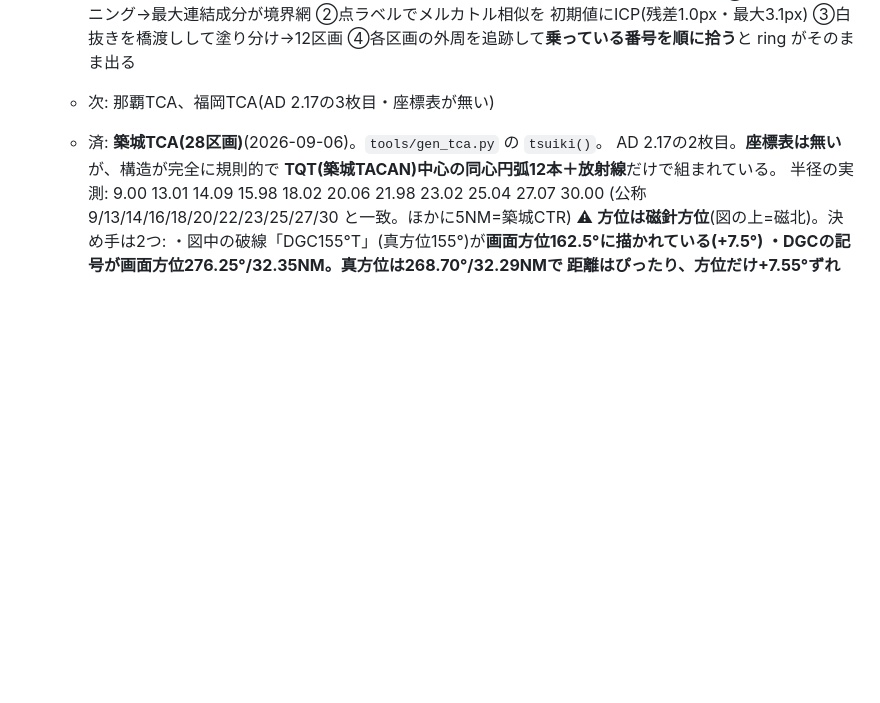
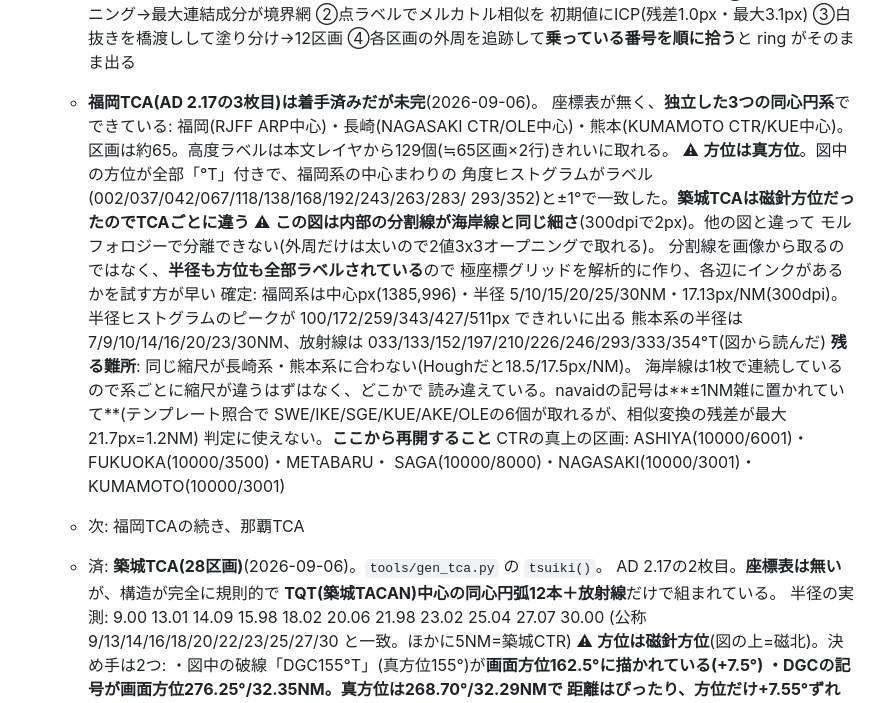
Before and after one commit to yasuokun-pro/heli-nav-pwa, a Markdown page: BACKLOG.md, the part around the change. GitHub-like rendering; blank space fills up the shorter version.

Commit message:
福岡TCAの調査結果をBACKLOGに残す(未完)
座標表が無く、独立した3つの同心円系(福岡・長崎・熊本)でできている。約65区画。

確定したこと:
- **方位は真方位**。福岡系の中心まわりの角度ヒストグラムが図のラベルと±1°一致。
  築城TCAは磁針方位だったので、TCAごとに違う
- 福岡系は中心px(1385,996)・半径5/10/15/20/25/30NM・17.13px/NM(300dpi)
- この図は**内部の分割線が海岸線と同じ細さ**(2px)でモルフォロジーが効かない。
  半径も方位も全部ラベルされているので、極座標グリッドを解析的に作って
  各辺のインクを試す方が早い

残る難所: 同じ縮尺が長崎系・熊本系に合わない。navaidの記号が±1NM雑に置かれていて
判定に使えない(6個取れるが相似変換の残差が最大1.2NM)。ここから再開する。

Co-Authored-By: Claude Opus 5 <noreply@anthropic.com>

```diff
--- a/BACKLOG.md
+++ b/BACKLOG.md
@@ -138,7 +138,29 @@ CLAUDE.mdから分離した「進行中・未着手タスク」。着手する
      手順: ①2値3x3オープニング→最大連結成分が境界網 ②点ラベルでメルカトル相似を
      初期値にICP(残差1.0px・最大3.1px) ③白抜きを橋渡しして塗り分け→12区画
      ④各区画の外周を追跡して**乗っている番号を順に拾う**と ring がそのまま出る
-   - 次: 那覇TCA、福岡TCA(AD 2.17の3枚目・座標表が無い)
+   - **福岡TCA(AD 2.17の3枚目)は着手済みだが未完**(2026-09-06)。
+     座標表が無く、**独立した3つの同心円系**でできている:
+     福岡(RJFF ARP中心)・長崎(NAGASAKI CTR/OLE中心)・熊本(KUMAMOTO CTR/KUE中心)。
+     区画は約65。高度ラベルは本文レイヤから129個(≒65区画×2行)きれいに取れる。
+     ⚠ **方位は真方位**。図中の方位が全部「°T」付きで、福岡系の中心まわりの
+       角度ヒストグラムがラベル(002/037/042/067/118/138/168/192/243/263/283/
+       293/352)と±1°で一致した。**築城TCAは磁針方位だったのでTCAごとに違う**
+     ⚠ **この図は内部の分割線が海岸線と同じ細さ**(300dpiで2px)。他の図と違って
+       モルフォロジーで分離できない(外周だけは太いので2値3x3オープニングで取れる)。
+       分割線を画像から取るのではなく、**半径も方位も全部ラベルされている**ので
+       極座標グリッドを解析的に作り、各辺にインクがあるかを試す方が早い
+     確定: 福岡系は中心px(1385,996)・半径 5/10/15/20/25/30NM・17.13px/NM(300dpi)。
+       半径ヒストグラムのピークが 100/172/259/343/427/511px できれいに出る
+     熊本系の半径は 7/9/10/14/16/20/23/30NM、放射線は
+       033/133/152/197/210/226/246/293/333/354°T(図から読んだ)
+     **残る難所**: 同じ縮尺が長崎系・熊本系に合わない(Houghだと18.5/17.5px/NM)。
+       海岸線は1枚で連続しているので系ごとに縮尺が違うはずはなく、どこかで
+       読み違えている。navaidの記号は**±1NM雑に置かれていて**(テンプレート照合で
+       SWE/IKE/SGE/KUE/AKE/OLEの6個が取れるが、相似変換の残差が最大21.7px=1.2NM)
+       判定に使えない。**ここから再開すること**
+     CTRの真上の区画: ASHIYA(10000/6001)・FUKUOKA(10000/3500)・METABARU・
+       SAGA(10000/8000)・NAGASAKI(10000/3001)・KUMAMOTO(10000/3001)
+   - 次: 福岡TCAの続き、那覇TCA
    - 済: **築城TCA(28区画)**(2026-09-06)。`tools/gen_tca.py` の `tsuiki()`。
      AD 2.17の2枚目。**座標表は無い**が、構造が完全に規則的で
      **TQT(築城TACAN)中心の同心円弧12本＋放射線**だけで組まれている。
```
